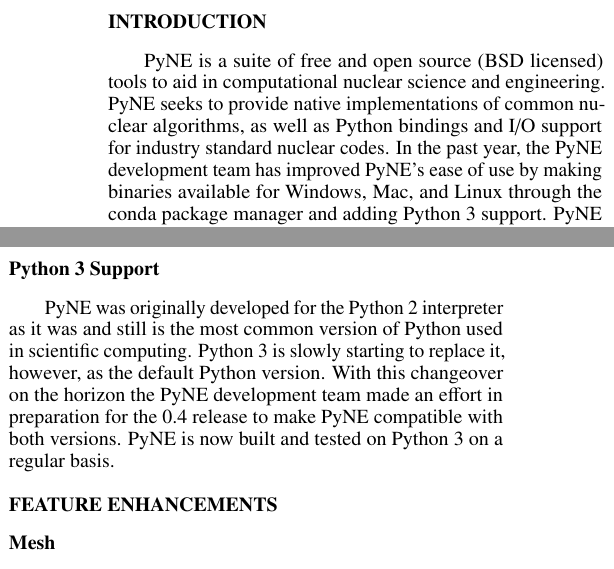
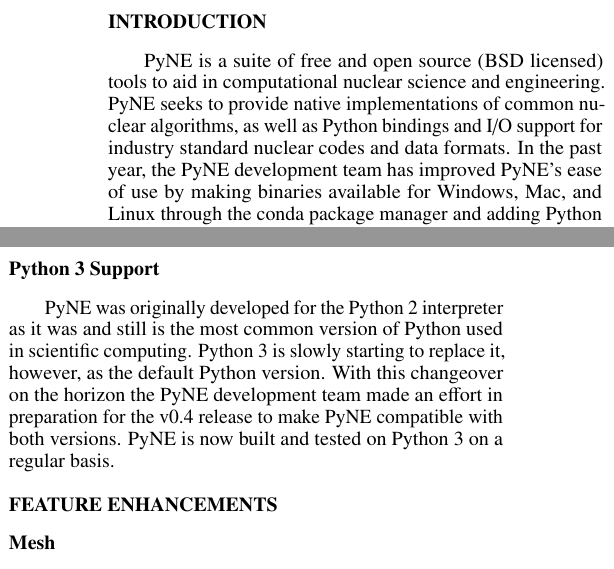
Before and after one commit to pyne/ans-winter-2014-sum, a LaTeX document (ans-winter-2014-sum.tex): two parts of the columns of page 1 of 4, joined at a grey line, cut so that both start at the same text. Compiled offline with pdfLaTeX.

Commit message:
add fluke reference and minor edits

```diff
--- a/ans-winter-2014-sum.tex
+++ b/ans-winter-2014-sum.tex
@@ -70,7 +70,8 @@
 PyNE is a suite of free and open source (BSD licensed) tools to aid in
 computational nuclear science and engineering. PyNE seeks to provide
 native implementations of common nuclear algorithms, as well as Python
-bindings and I/O support for industry standard nuclear codes. In the past
+bindings and I/O support for industry standard nuclear codes and data
+formats. In the past
 year, the PyNE development team has improved PyNE's ease of use by making
 binaries available for Windows, Mac, and Linux through the conda package
 manager and adding Python 3 support. PyNE has also added many features
@@ -105,7 +106,7 @@
 and still is the most common version of Python used in scientific computing.
 Python 3 is slowly starting to replace it, however, as the default Python
 version. With this changeover on the horizon the PyNE development team
-made an effort in preparation for the 0.4 release to make PyNE compatible
+made an effort in preparation for the v0.4 release to make PyNE compatible
 with both versions. PyNE is now built and tested on Python 3 on a regular basis.
 
 \section{Feature Enhancements}
```
Also changed, not shown: bibliography.bib (+12 -0 lines), ans-winter-2014-sum.tex (2 more changed lines).
